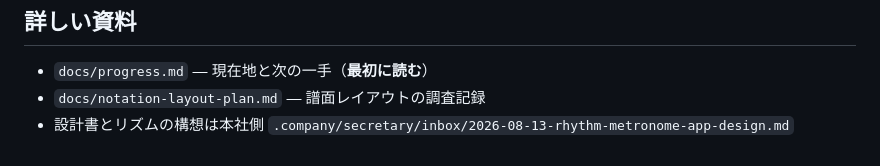
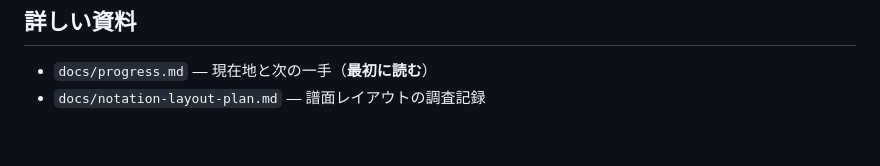
Before and after one commit to hy-tanebi/Claves, a Markdown page: CLAUDE.md, the part around the change. Drawn GitHub-style.

```diff
--- a/CLAUDE.md
+++ b/CLAUDE.md
@@ -141,4 +141,3 @@ E2E は開いたページの title が Clavenome でなければ、その旨を
 
 - `docs/progress.md` — 現在地と次の一手（**最初に読む**）
 - `docs/notation-layout-plan.md` — 譜面レイアウトの調査記録
-- 設計書とリズムの構想は本社側 `.company/secretary/inbox/2026-08-13-rhythm-metronome-app-design.md`
```
Also changed, not shown: docs/progress.md (+19 -3 lines).
